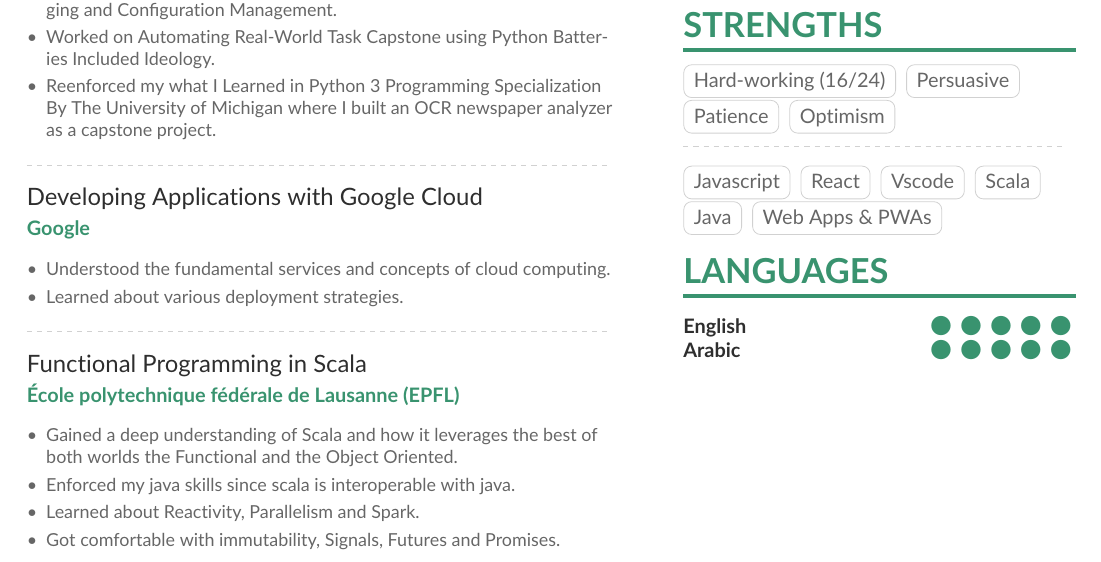
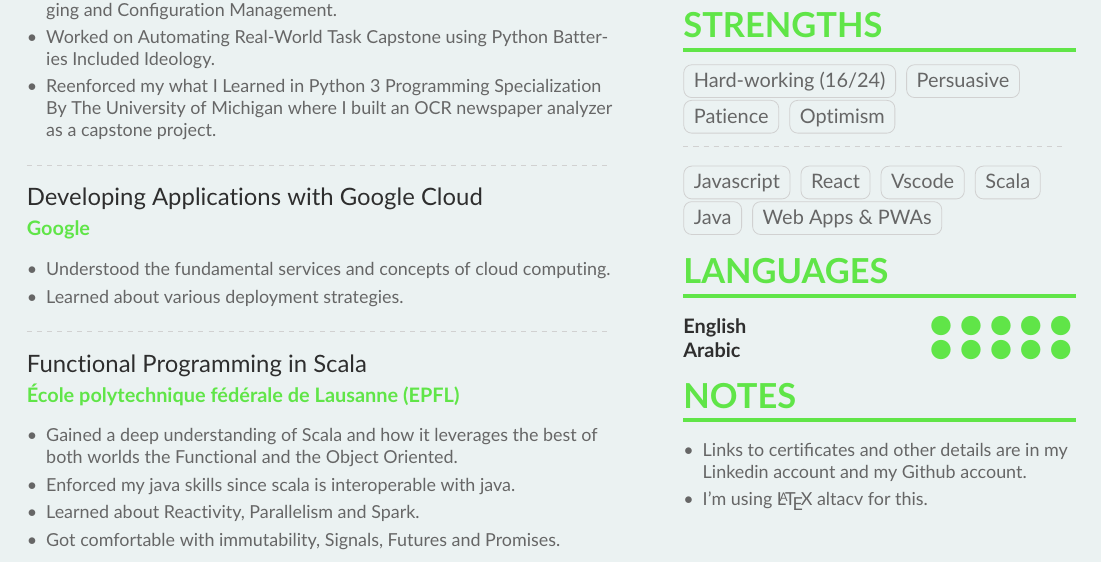
Before and after one commit to NasoohOlabi/CV, a LaTeX CV (Junior Software Developer/Junior Software Developer.tex): part of the page, cut so that both start at the same text. Compiled offline with pdfLaTeX.

Commit message:
better color scheme

```diff
--- a/Junior Software Developer/Junior Software Developer.tex
+++ b/Junior Software Developer/Junior Software Developer.tex
@@ -38,9 +38,10 @@
 \fi
 
 % Change the colours if you want to
-\definecolor{VividPurple}{HTML}{39936f}
+\definecolor{VividPurple}{HTML}{60e548}
 \definecolor{SlateGrey}{HTML}{2E2E2E}
 \definecolor{LightGrey}{HTML}{666666}
+\definecolor{Grey}{HTML}{ebf2f2}
 % \colorlet{name}{black}
 \colorlet{tagline}{VividPurple}
 \colorlet{heading}{VividPurple}
@@ -49,6 +50,7 @@
 \colorlet{accent}{VividPurple}
 \colorlet{emphasis}{SlateGrey}
 \colorlet{body}{LightGrey}
+\pagecolor{Grey}
 
 % Change some fonts, if necessary
 % \renewcommand{\namefont}{\Huge\rmfamily\bfseries}
@@ -249,8 +251,12 @@
 
    % \cvskill{German}{3.5} %% supports X.5 values.
 
-   % \cvsection{Notes}
-   %  Links to certificates and other details are in my Linkedin account and my Github account.
+   \cvsection{Notes}
+   \begin{itemize}
+      \item Links to certificates and other details are in my Linkedin account and my Github account.
+      \item I'm using \LaTeX{} altacv for this.
+   \end{itemize}
+
    % \divider
 
 
```
Also changed, not shown: Junior Software Developer/Junior Software Developer.pdf.
